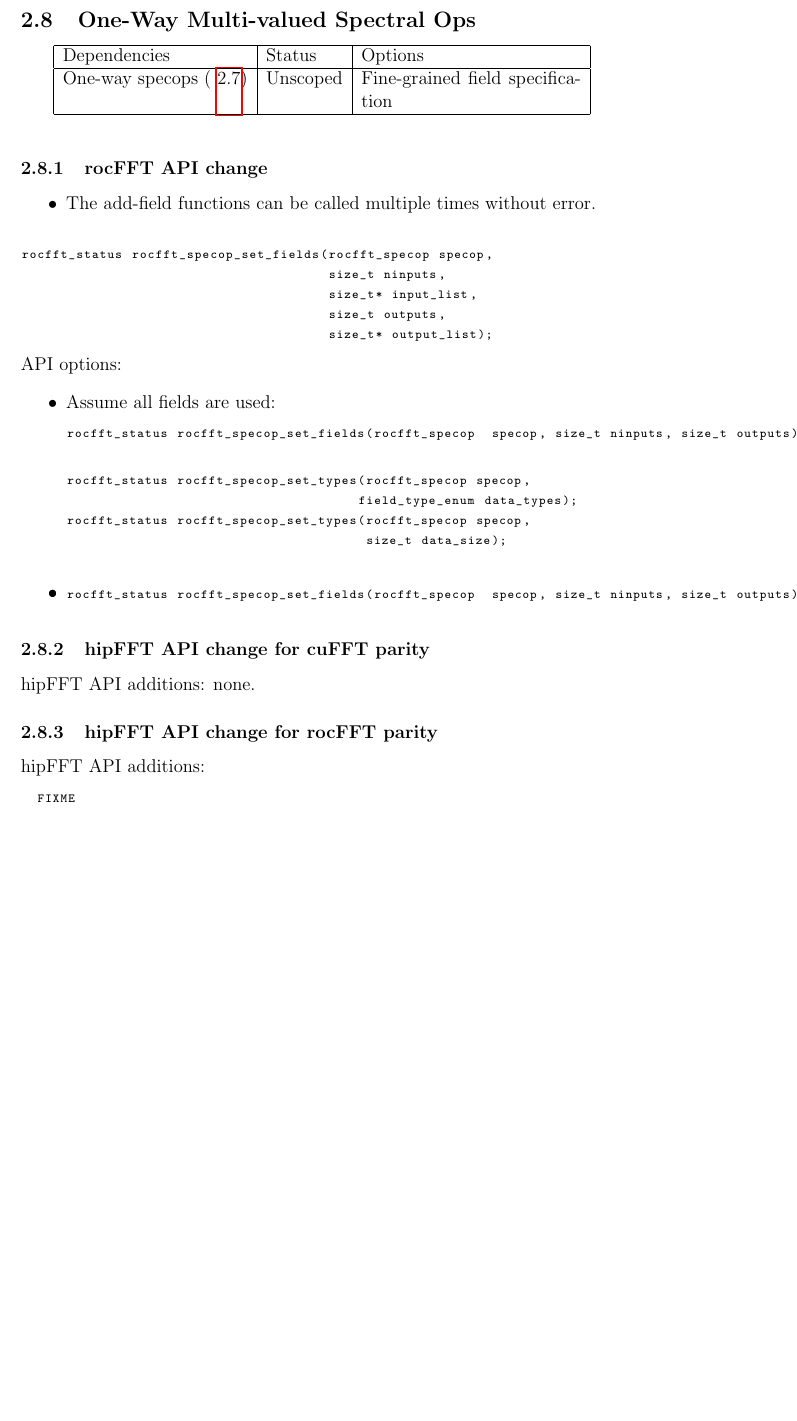
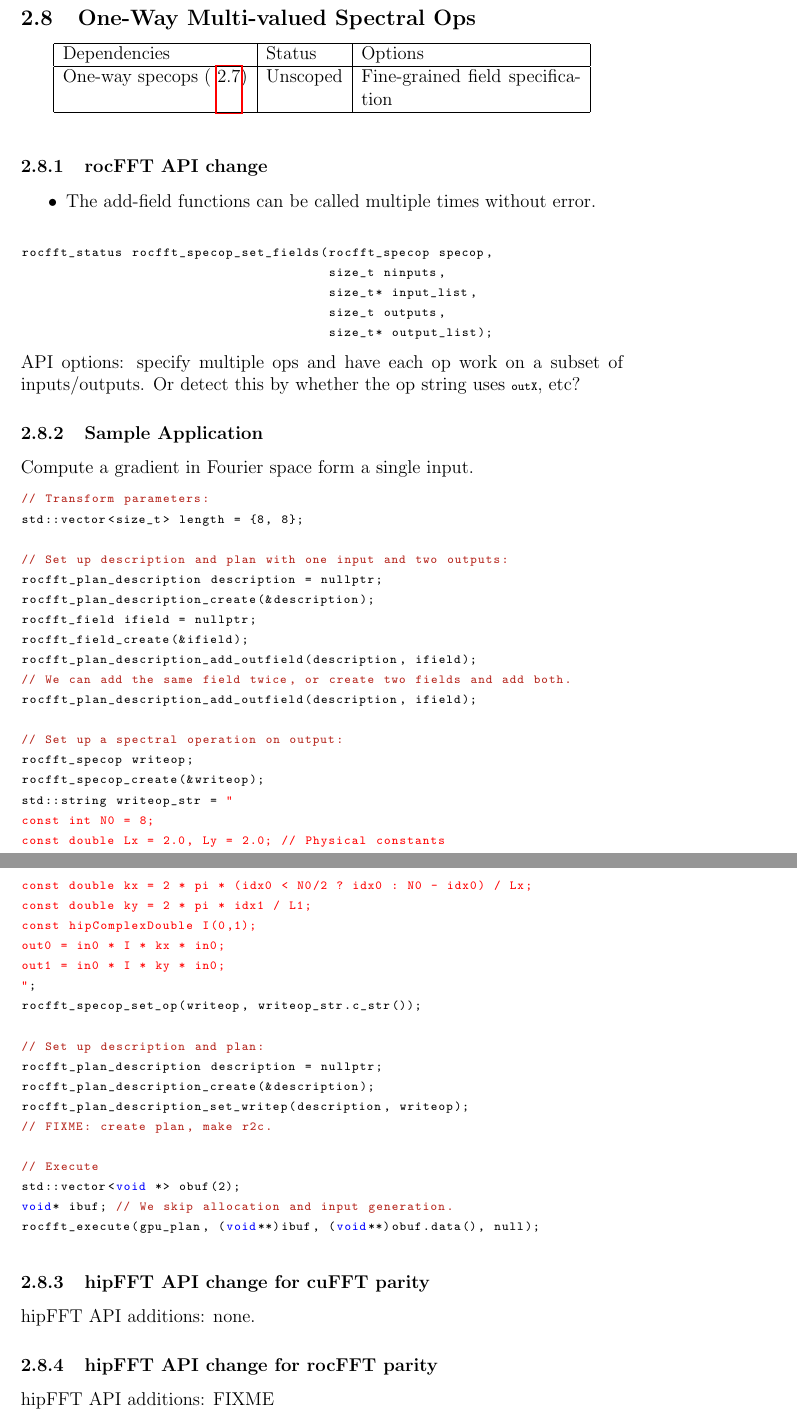
Before and after one commit to faraaz-bot/memory-testing, a LaTeX document (docs/api/api.tex): part of page 17 of 20 before the commit and two parts of pages 17 and 18 of 21 after it, the two joined at a grey line, cut so that both start at the same text, the shorter picture padded with empty space. Compiled offline with pdfLaTeX.

Commit message:
more api

```diff
--- a/docs/api/api.tex
+++ b/docs/api/api.tex
@@ -22,7 +22,8 @@
   keywordstyle=\color{blue}\ttfamily,
   stringstyle=\color{red}\ttfamily,
   commentstyle=\color{BrickRed}\ttfamily,
-  morecomment=[l][\color{magenta}]{\#}
+  morecomment=[l][\color{magenta}]{\#},
+  showstringspaces=false
 }
 
 \usepackage{breqn}
@@ -643,24 +645,52 @@ rocfft_status rocfft_specop_set_fields(rocfft_specop specop,
                                        size_t outputs,
                                        size_t* output_list);
 \end{lstlisting}
-API options:
-\begin{itemize}
-\item Assume all fields are used:
-  \begin{lstlisting}
-rocfft_status rocfft_specop_set_fields(rocfft_specop  specop, size_t ninputs, size_t outputs);}
-  \end{lstlisting}
-\item
-  \begin{lstlisting}
-rocfft_status rocfft_specop_set_types(rocfft_specop specop,
-                                     field_type_enum data_types);
-rocfft_status rocfft_specop_set_types(rocfft_specop specop,
-                                      size_t data_size);
-  \end{lstlisting}
-\item
-  \begin{lstlisting}
-rocfft_status rocfft_specop_set_fields(rocfft_specop  specop, size_t ninputs, size_t outputs);}
-  \end{lstlisting}
-\end{itemize}
+API options: specify multiple ops and have each op work on a subset of
+inputs/outputs.  Or detect this by whether the op string uses
+\lstinline{outX}, etc?
+
+
+\subsubsection{Sample Application}
+
+Compute a gradient in Fourier space form a single input.
+\begin{lstlisting}
+// Transform parameters:
+std::vector<size_t> length = {8, 8};
+
+// Set up description and plan with one input and two outputs:
+rocfft_plan_description description = nullptr;
+rocfft_plan_description_create(&description);
+rocfft_field ifield = nullptr;
+rocfft_field_create(&ifield);
+rocfft_plan_description_add_outfield(description, ifield);
+// We can add the same field twice, or create two fields and add both.
+rocfft_plan_description_add_outfield(description, ifield);
+
+// Set up a spectral operation on output:
+rocfft_specop writeop;
+rocfft_specop_create(&writeop);
+std::string writeop_str = "
+const int N0 = 8;
+const double Lx = 2.0, Ly = 2.0; // Physical constants
+const double kx = 2 * pi * (idx0 < N0/2 ? idx0 : N0 - idx0) / Lx;
+const double ky = 2 * pi * idx1 / L1;
+const hipComplexDouble I(0,1);
+out0 = in0 * I * kx * in0;
+out1 = in0 * I * ky * in0;
+";
+rocfft_specop_set_op(writeop, writeop_str.c_str());
+
+// Set up description and plan:
+rocfft_plan_description description = nullptr;
+rocfft_plan_description_create(&description);
+rocfft_plan_description_set_writep(description, writeop);
+// FIXME: create plan, make r2c.
+
+// Execute
+std::vector<void *> obuf(2);
+void* ibuf; // We skip allocation and input generation.
+rocfft_execute(gpu_plan, (void**)ibuf, (void**)obuf.data(), null);
+\end{lstlisting}
 
 \subsubsection{hipFFT API change for cuFFT parity}
 
@@ -668,10 +698,7 @@ hipFFT API additions: none.
 
 \subsubsection{hipFFT API change for rocFFT parity}
 \noindent
-hipFFT API additions:
-\begin{lstlisting}
-  FIXME
-\end{lstlisting}
+hipFFT API additions: FIXME
 
 \newpage
 \subsection{Round Trip Multi Spectral Ops Without Padding}
```
Also changed, not shown: docs/api/api_slides.tex (+3 -3 lines), docs/api/api.tex (24 more changed lines).
